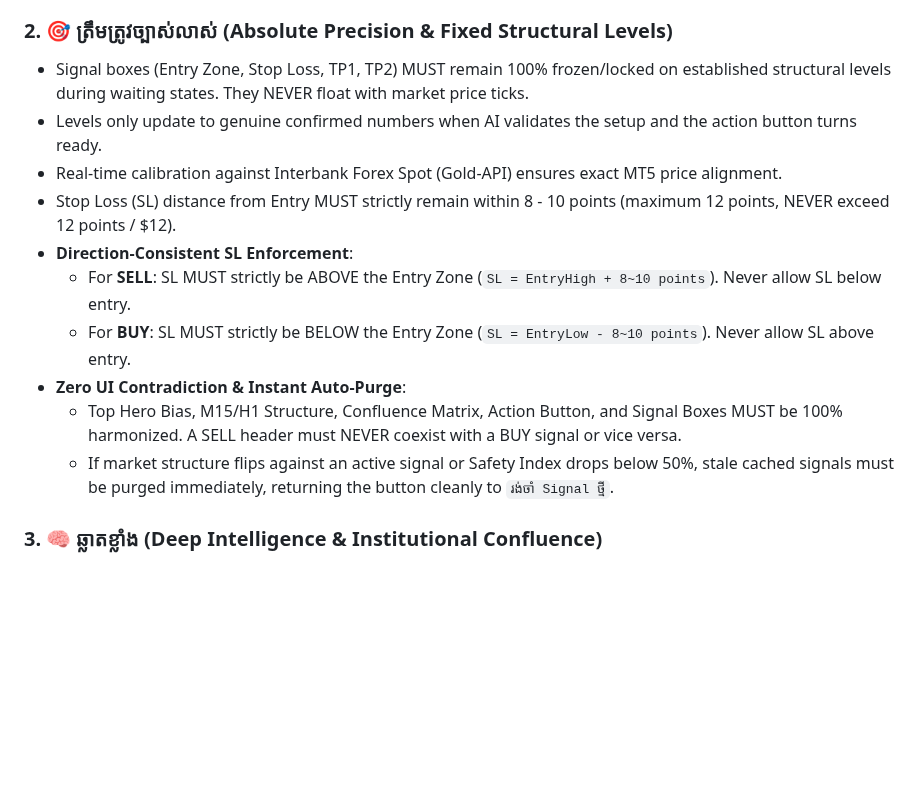
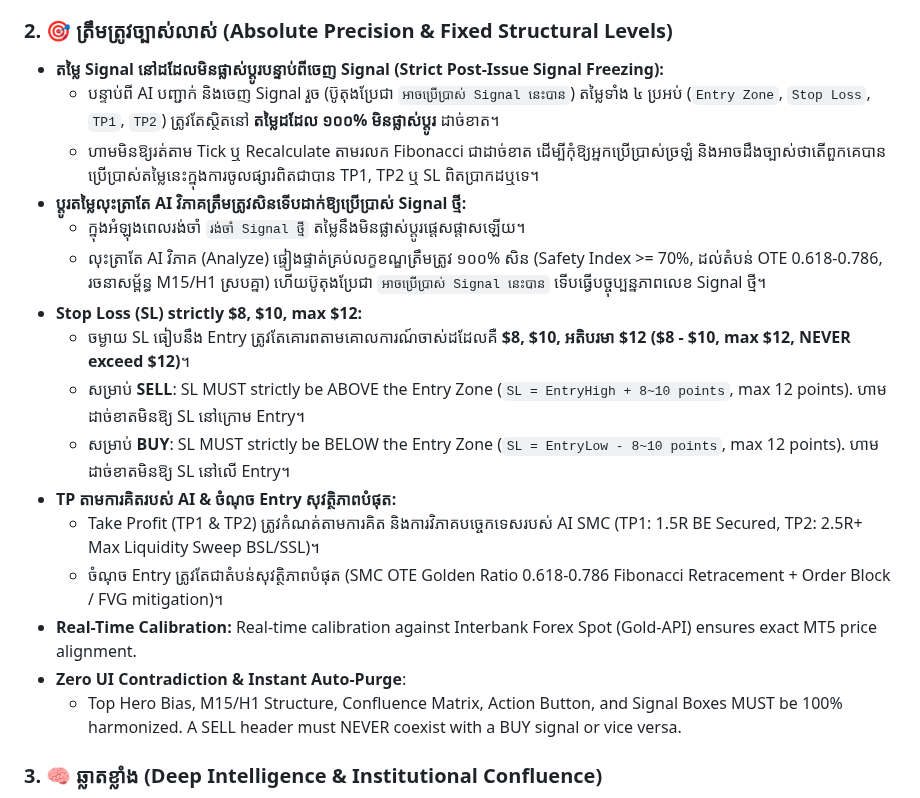
Before and after one commit to ynkkxxz-max/xauusd-news-bot, a Markdown page: GEMINI.md, the part around the change. Rendered like a GitHub page; blank space fills up the shorter version.

```diff
--- a/GEMINI.md
+++ b/GEMINI.md
@@ -8,16 +8,22 @@ This repository is governed by the 5 Golden Principles established by the system
 - Instant initial UI rendering (Zero Glitch startup).
 
 ### 2. 🎯 ត្រឹមត្រូវច្បាស់លាស់ (Absolute Precision & Fixed Structural Levels)
-- Signal boxes (Entry Zone, Stop Loss, TP1, TP2) MUST remain 100% frozen/locked on established structural levels during waiting states. They NEVER float with market price ticks.
-- Levels only update to genuine confirmed numbers when AI validates the setup and the action button turns ready.
-- Real-time calibration against Interbank Forex Spot (Gold-API) ensures exact MT5 price alignment.
-- Stop Loss (SL) distance from Entry MUST strictly remain within 8 - 10 points (maximum 12 points, NEVER exceed 12 points / $12).
-- **Direction-Consistent SL Enforcement**:
-  - For **SELL**: SL MUST strictly be ABOVE the Entry Zone (`SL = EntryHigh + 8~10 points`). Never allow SL below entry.
-  - For **BUY**: SL MUST strictly be BELOW the Entry Zone (`SL = EntryLow - 8~10 points`). Never allow SL above entry.
+- **តម្លៃ Signal នៅដដែលមិនផ្លាស់ប្ដូរបន្ទាប់ពីចេញ Signal (Strict Post-Issue Signal Freezing):**
+  - បន្ទាប់ពី AI បញ្ជាក់ និងចេញ Signal រួច (ប៊ូតុងប្រែជា `អាចប្រើប្រាស់ Signal នេះបាន`) តម្លៃទាំង ៤ ប្រអប់ (`Entry Zone`, `Stop Loss`, `TP1`, `TP2`) ត្រូវតែស្ថិតនៅ **តម្លៃដដែល ១០០% មិនផ្លាស់ប្ដូរ** ដាច់ខាត។
+  - ហាមមិនឱ្យរត់តាម Tick ឬ Recalculate តាមរលក Fibonacci ជាដាច់ខាត ដើម្បីកុំឱ្យអ្នកប្រើប្រាស់ច្រឡំ និងអាចដឹងច្បាស់ថាតើពួកគេបានប្រើប្រាស់តម្លៃនេះក្នុងការចូលផ្សារពិតជាបាន TP1, TP2 ឬ SL ពិតប្រាកដឬទេ។
+- **ប្ដូរតម្លៃលុះត្រាតែ AI វិភាគត្រឹមត្រូវសិនទើបដាក់ឱ្យប្រើប្រាស់ Signal ថ្មី:**
+  - ក្នុងអំឡុងពេលរង់ចាំ `រង់ចាំ Signal ថ្មី` តម្លៃនឹងមិនផ្លាស់ប្តូរផ្តេសផ្តាសឡើយ។
+  - លុះត្រាតែ AI វិភាគ (Analyze) ផ្ទៀងផ្ទាត់គ្រប់លក្ខខណ្ឌត្រឹមត្រូវ ១០០% សិន (Safety Index >= 70%, ដល់តំបន់ OTE 0.618-0.786, រចនាសម្ព័ន្ធ M15/H1 ស្របគ្នា) ហើយប៊ូតុងប្រែជា `អាចប្រើប្រាស់ Signal នេះបាន` ទើបធ្វើបច្ចុប្បន្នភាពលេខ Signal ថ្មី។
+- **Stop Loss (SL) strictly $8, $10, max $12:**
+  - ចម្ងាយ SL ធៀបនឹង Entry ត្រូវតែគោរពតាមគោលការណ៍ចាស់ដដែលគឺ **$8, $10, អតិបរមា $12 ($8 - $10, max $12, NEVER exceed $12)**។
+  - សម្រាប់ **SELL**: SL MUST strictly be ABOVE the Entry Zone (`SL = EntryHigh + 8~10 points`, max 12 points). ហាមដាច់ខាតមិនឱ្យ SL នៅក្រោម Entry។
+  - សម្រាប់ **BUY**: SL MUST strictly be BELOW the Entry Zone (`SL = EntryLow - 8~10 points`, max 12 points). ហាមដាច់ខាតមិនឱ្យ SL នៅលើ Entry។
+- **TP តាមការគិតរបស់ AI & ចំណុច Entry សុវត្ថិភាពបំផុត:**
+  - Take Profit (TP1 & TP2) ត្រូវកំណត់តាមការគិត និងការវិភាគបច្ចេកទេសរបស់ AI SMC (TP1: 1.5R BE Secured, TP2: 2.5R+ Max Liquidity Sweep BSL/SSL)។
+  - ចំណុច Entry ត្រូវតែជាតំបន់សុវត្ថិភាពបំផុត (SMC OTE Golden Ratio 0.618-0.786 Fibonacci Retracement + Order Block / FVG mitigation)។
+- **Real-Time Calibration:** Real-time calibration against Interbank Forex Spot (Gold-API) ensures exact MT5 price alignment.
 - **Zero UI Contradiction & Instant Auto-Purge**:
   - Top Hero Bias, M15/H1 Structure, Confluence Matrix, Action Button, and Signal Boxes MUST be 100% harmonized. A SELL header must NEVER coexist with a BUY signal or vice versa.
-  - If market structure flips against an active signal or Safety Index drops below 50%, stale cached signals must be purged immediately, returning the button cleanly to `រង់ចាំ Signal ថ្មី`.
 
 ### 3. 🧠 ឆ្លាតខ្លាំង (Deep Intelligence & Institutional Confluence)
 - Dual-engine: SMC (BOS, CHoCH, Order Block, FVG, 0.618-0.786 OTE Fibonacci) combined with CVD Whale volume, Depth, Killzones, and Macro DXY analysis.
```
